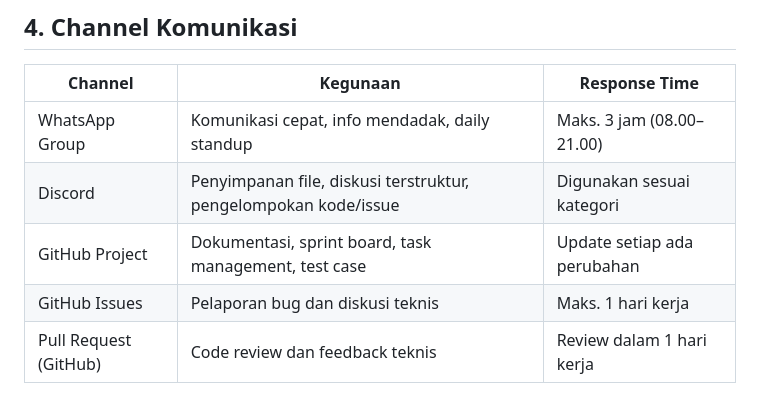
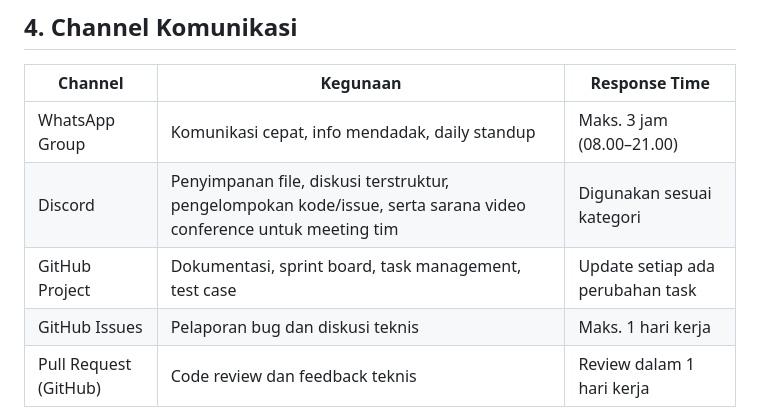
Before and after one commit to nayyaraazra/praktikum-rpl-A-7, a Markdown page: docs/team-contract.md, the part around the change. Drawn GitHub-style.

```diff
--- a/docs/team-contract.md
+++ b/docs/team-contract.md
@@ -112,8 +112,8 @@ Peran anggota tim akan dirotasi setiap 3 minggu untuk memastikan pemerataan peng
 | Channel | Kegunaan | Response Time |
 |---|---|---|
 | WhatsApp Group | Komunikasi cepat, info mendadak, daily standup | Maks. 3 jam (08.00–21.00) |
-| Discord | Penyimpanan file, diskusi terstruktur, pengelompokan kode/issue | Digunakan sesuai kategori |
-| GitHub Project | Dokumentasi, sprint board, task management, test case | Update setiap ada perubahan |
+| Discord | Penyimpanan file, diskusi terstruktur, pengelompokan kode/issue, serta sarana video conference untuk meeting tim | Digunakan sesuai kategori |
+| GitHub Project | Dokumentasi, sprint board, task management, test case | Update setiap ada perubahan task |
 | GitHub Issues | Pelaporan bug dan diskusi teknis | Maks. 1 hari kerja |
 | Pull Request (GitHub) | Code review dan feedback teknis | Review dalam 1 hari kerja |
 
```
